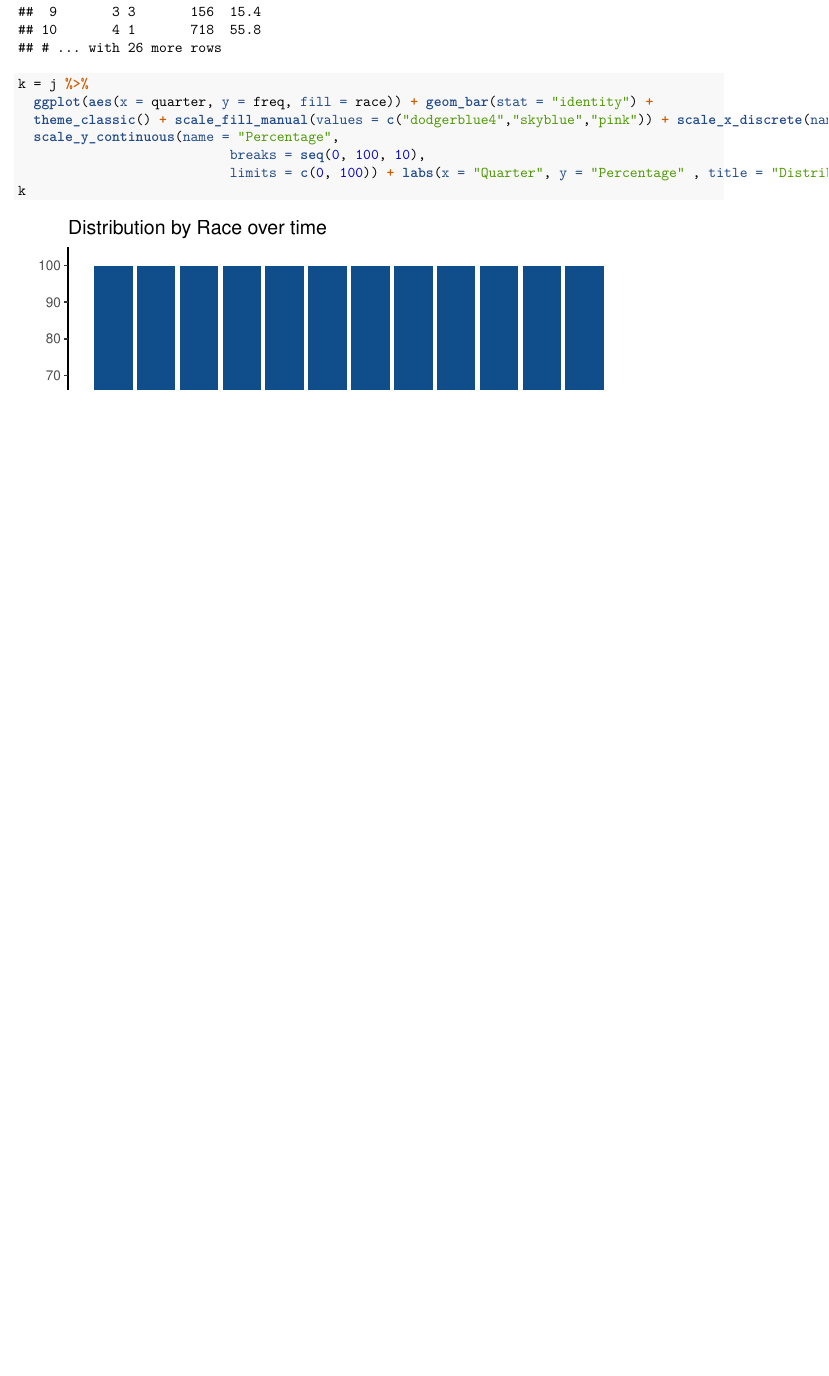
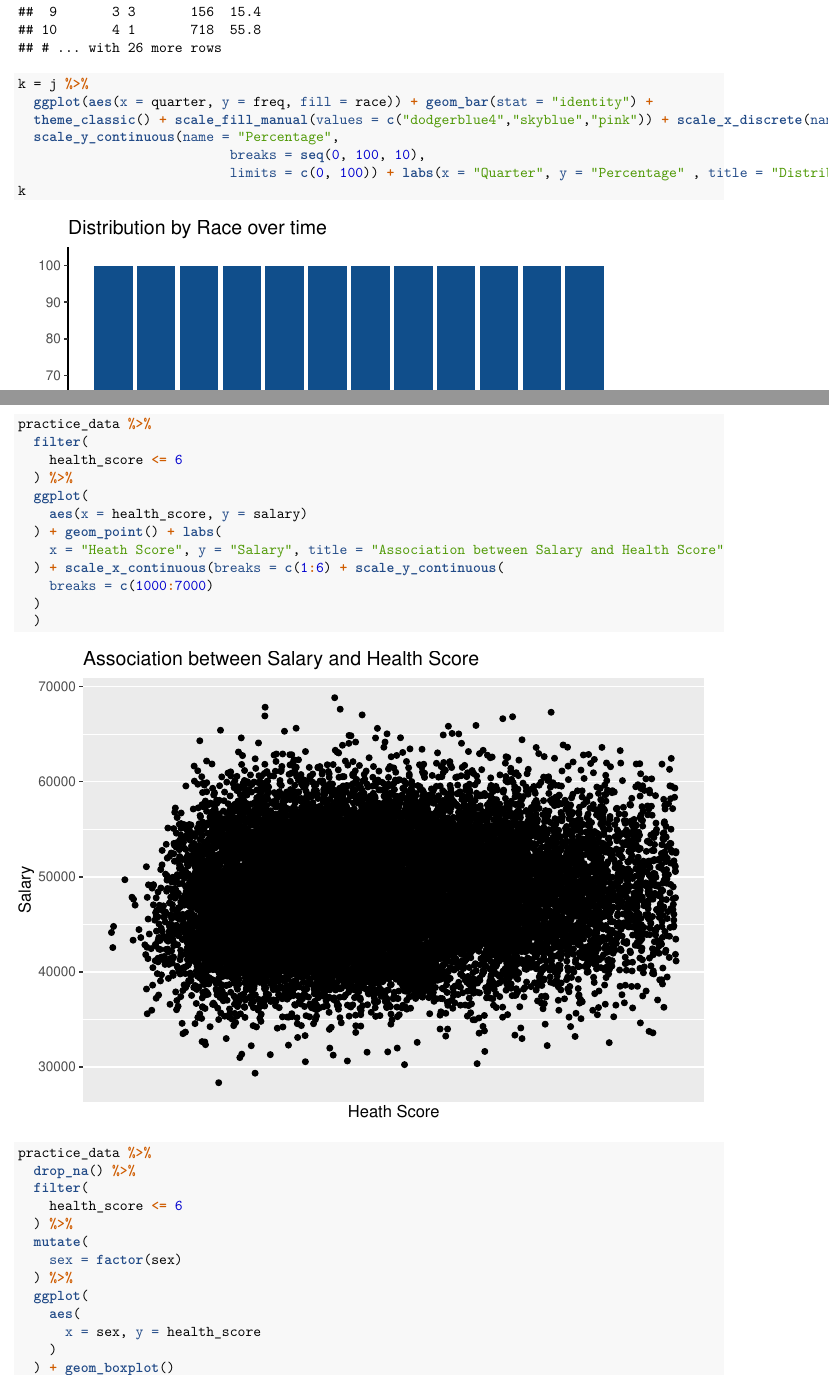
Before and after one commit to Ekta1489/practice_exercise, an R Markdown document (practice_exercise.Rmd): part of page 17 of 17 before the commit and two parts of pages 16 and 17 of 18 after it, the two joined at a grey line, cut so that both start at the same text, the shorter picture padded with empty space. The pictures show the output file practice_exercise.pdf that the author committed with the source.

Commit message:
more analysis

````diff
--- a/practice_exercise.Rmd
+++ b/practice_exercise.Rmd
@@ -420,3 +416,36 @@ k = j %>%
                            limits = c(0, 100)) + labs(x = "Quarter", y = "Percentage" , title = "Distribution by Race over time")
 k
 ```
+
+
+```{r}
+practice_data %>%
+  filter(
+    health_score <= 6
+  ) %>%
+  ggplot(
+    aes(x = health_score, y = salary)
+  ) + geom_point() + labs(
+    x = "Heath Score", y = "Salary", title = "Association between Salary and Health Score"
+  ) + scale_x_continuous(breaks = c(1:6) + scale_y_continuous(
+    breaks = c(1000:7000)
+  )
+  )
+
+```
+
+```{r}
+practice_data %>%
+  drop_na() %>%
+  filter(
+    health_score <= 6
+  ) %>%
+  mutate(
+    sex = factor(sex)
+  ) %>%
+  ggplot(
+    aes(
+      x = sex, y = health_score
+    )
+  ) + geom_boxplot()
+```
````
Also changed, not shown: practice_exercise.pdf, practice_exercise.Rmd (8 more changed lines).
